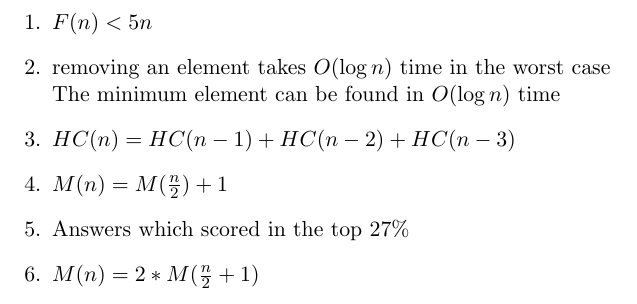
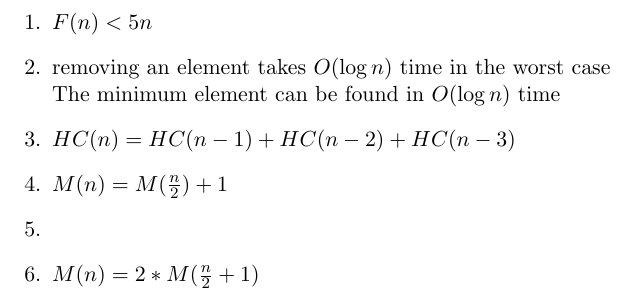
Before and after one commit to ajbenn90/CS4150-F23-Solutions, a LaTeX document (theory/2C/2c.tex): part of the page, cut so that both start at the same text. Compiled offline with pdfLaTeX.

Commit message:
Found bug. Removed non-answers

```diff
--- a/theory/2C/2c.tex
+++ b/theory/2C/2c.tex
@@ -9,8 +9,8 @@
     The minimum element can be found in $O(\log{n})$ time
     \item $HC(n) = HC(n-1) + HC(n-2) + HC(n-3)$
     \item $M(n) = M(\frac{n}{2}) + 1$
-    \item Answers which scored in the top 27\%
+    \item
     \item $M(n) = 2 * M(\frac{n}{2} + 1)$
-    \item Answers which scored in the top 27\%
+    \item
 \end{enumerate}
 \end{document}
```
Also changed, not shown: theory/4B/4b.tex (+1 -1 lines), theory/4C/4c.tex (+2 -2 lines), theory/2C/2c.pdf, theory/4B/4b.pdf, theory/4C/4c.pdf.
